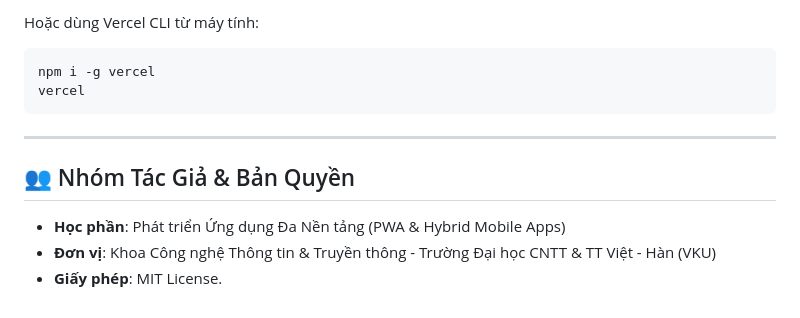
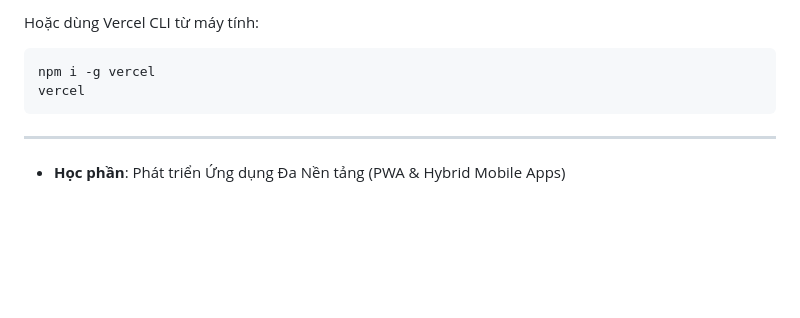
Before and after one commit to nadz1112/VKU_Field_Survey_App, a Markdown page: README.md, the part around the change. Drawn GitHub-style; blank space fills up the shorter version.

```diff
--- a/README.md
+++ b/README.md
@@ -141,8 +141,4 @@ vercel
 ---
 
 
-## 👥 Nhóm Tác Giả & Bản Quyền
-
 - **Học phần**: Phát triển Ứng dụng Đa Nền tảng (PWA & Hybrid Mobile Apps)
-- **Đơn vị**: Khoa Công nghệ Thông tin & Truyền thông - Trường Đại học CNTT & TT Việt - Hàn (VKU)
-- **Giấy phép**: MIT License.
```
